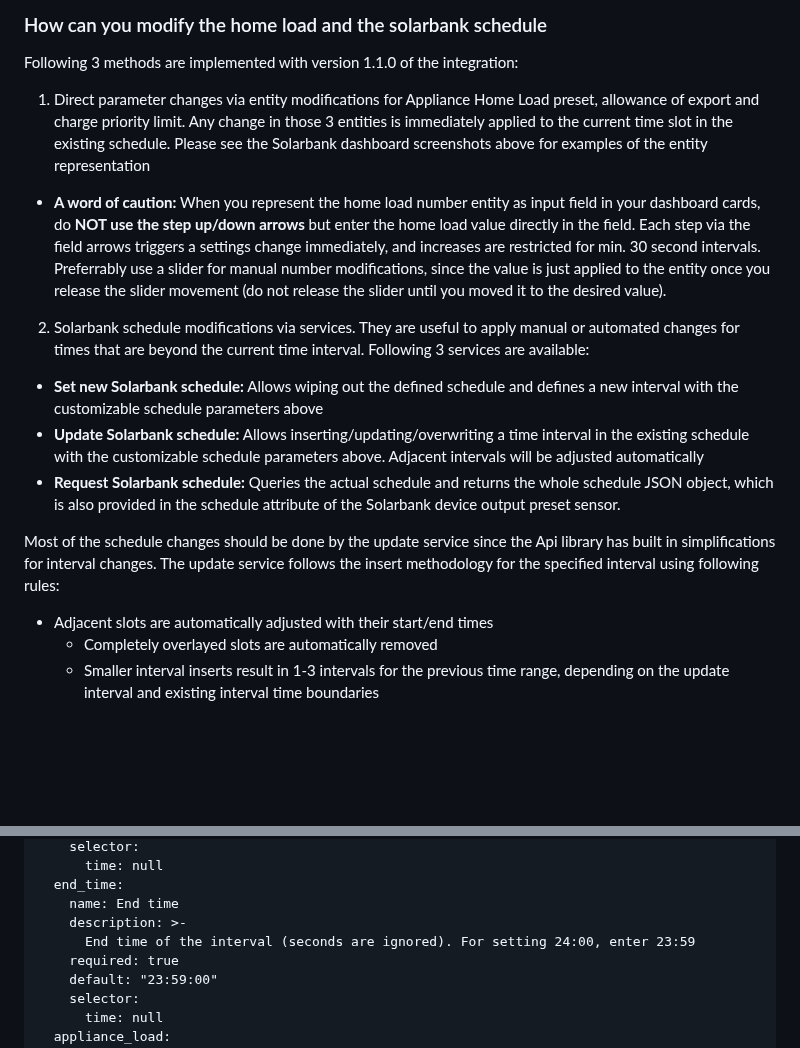
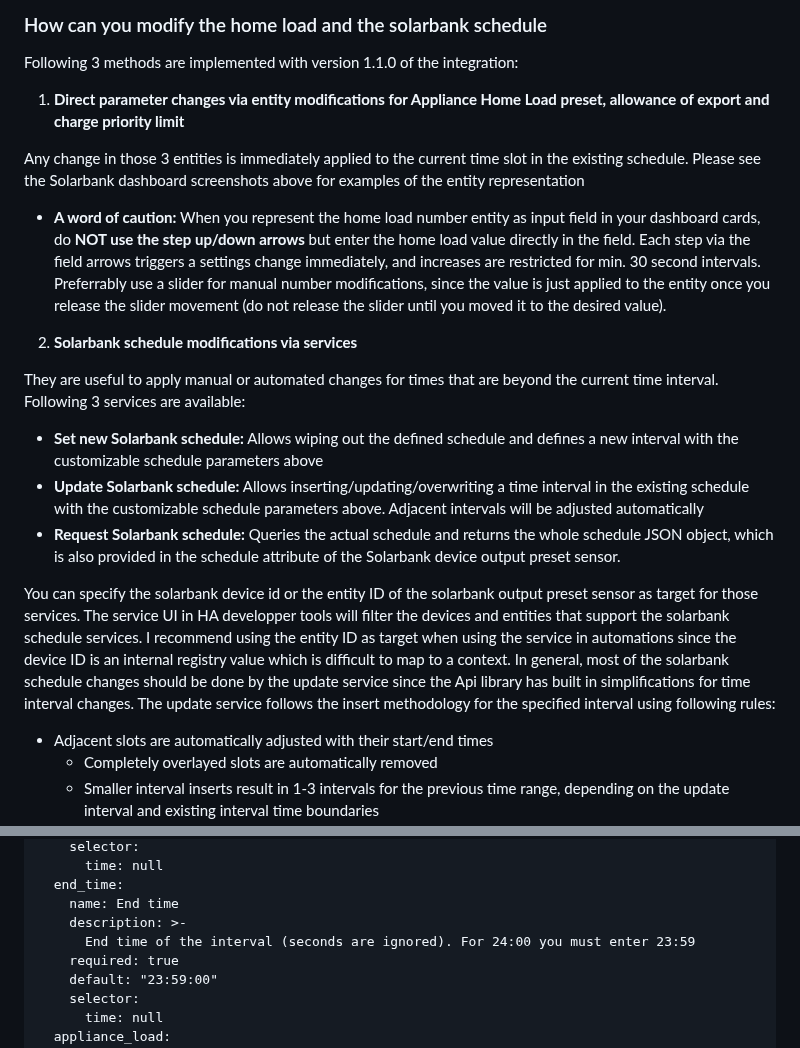
Before and after one commit to thomluther/ha-anker-solix, a Markdown page: INFO.md, 2 parts joined by grey strips. Rendered like a GitHub page; blank space fills up the shorter version.

```diff
--- a/INFO.md
+++ b/INFO.md
@@ -261,14 +261,20 @@ The user bears the sole risk for a possible loss of the manufacturer's warranty
 ### How can you modify the home load and the solarbank schedule
 
 Following 3 methods are implemented with version 1.1.0 of the integration:
-1. Direct parameter changes via entity modifications for Appliance Home Load preset, allowance of export and charge priority limit. Any change in those 3 entities is immediately applied to the current time slot in the existing schedule. Please see the Solarbank dashboard screenshots above for examples of the entity representation
+
+1. **Direct parameter changes via entity modifications for Appliance Home Load preset, allowance of export and charge priority limit**
+
+  Any change in those 3 entities is immediately applied to the current time slot in the existing schedule. Please see the Solarbank dashboard screenshots above for examples of the entity representation
   - **A word of caution:** When you represent the home load number entity as input field in your dashboard cards, do **NOT use the step up/down arrows** but enter the home load value directly in the field. Each step via the field arrows triggers a settings change immediately, and increases are restricted for min. 30 second intervals. Preferrably use a slider for manual number modifications, since the value is just applied to the entity  once you release the slider movement (do not release the slider until you moved it to the desired value).
-2. Solarbank schedule modifications via services. They are useful to apply manual or automated changes for times that are beyond the current time interval. Following 3 services are available:
+
+2. **Solarbank schedule modifications via services**
+
+  They are useful to apply manual or automated changes for times that are beyond the current time interval. Following 3 services are available:
   - **Set new Solarbank schedule:** Allows wiping out the defined schedule and defines a new interval with the customizable schedule parameters above
   - **Update Solarbank schedule:** Allows inserting/updating/overwriting a time interval in the existing schedule with the customizable schedule parameters above. Adjacent intervals will be adjusted automatically
   - **Request Solarbank schedule:** Queries the actual schedule and returns the whole schedule JSON object, which is also provided in the schedule attribute of the Solarbank device output preset sensor.
 
-  Most of the schedule changes should be done by the update service since the Api library has built in simplifications for interval changes. The update service follows the insert methodology for the specified interval using following rules:
+  You can specify the solarbank device id or the entity ID of the solarbank output preset sensor as target for those services. The service UI in HA developper tools will filter the devices and entities that support the solarbank schedule services. I recommend using the entity ID as target when using the service in automations since the device ID is an internal registry value which is difficult to map to a context. In general, most of the solarbank schedule changes should be done by the update service since the Api library has built in simplifications for time interval changes. The update service follows the insert methodology for the specified interval using following rules:
   - Adjacent slots are automatically adjusted with their start/end times
     - Completely overlayed slots are automatically removed
     - Smaller interval inserts result in 1-3 intervals for the previous time range, depending on the update interval and existing interval time boundaries
@@ -372,7 +379,7 @@ fields:
   end_time:
     name: End time
     description: >-
-      End time of the interval (seconds are ignored). For setting 24:00, enter 23:59
+      End time of the interval (seconds are ignored). For 24:00 you must enter 23:59
     required: true
     default: "23:59:00"
     selector:
```
Also changed, not shown: other parts of INFO.md (+8 -6 lines), doc/request-schedule.png, doc/schedule-service.png.
